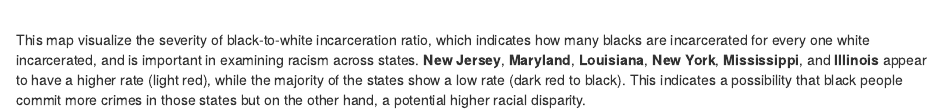
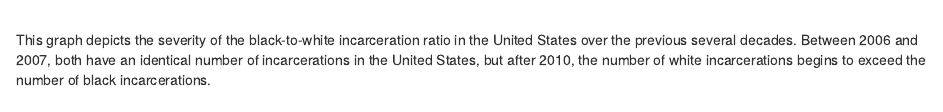
Before and after one commit to info201b-2022-spring/a3-data-visualization-gwenfuri2, an R Markdown document (index.Rmd): the page in a window 1100 px wide, from 590 px down. Rendered offline with R 4.5, knitr and Pandoc, with nearby package versions; some code elsewhere in the file could not run offline.

Commit message:
Update index.Rmd

````diff
--- a/index.Rmd
+++ b/index.Rmd
@@ -38,7 +38,4 @@ Racial injustice has not gone away, but I wonder sometimes we may be too biased
 map
 ```
 <br>
-This map visualize the severity of black-to-white incarceration ratio, which indicates how many blacks are incarcerated for every one white incarcerated,
-and is important in examining racism across states. **New Jersey**, **Maryland**, **Louisiana**, **New York**, **Mississippi**, and **Illinois** appear to
-have a higher rate (light red), while the majority of the states show a low rate (dark red to black). This indicates a possibility that black
-people commit more crimes in those states but on the other hand, a potential higher racial disparity.
+This graph depicts the severity of the black-to-white incarceration ratio in the United States over the previous several decades. Between 2006 and 2007, both have an identical number of incarcerations in the United States, but after 2010, the number of white incarcerations begins to exceed the number of black incarcerations.
````
